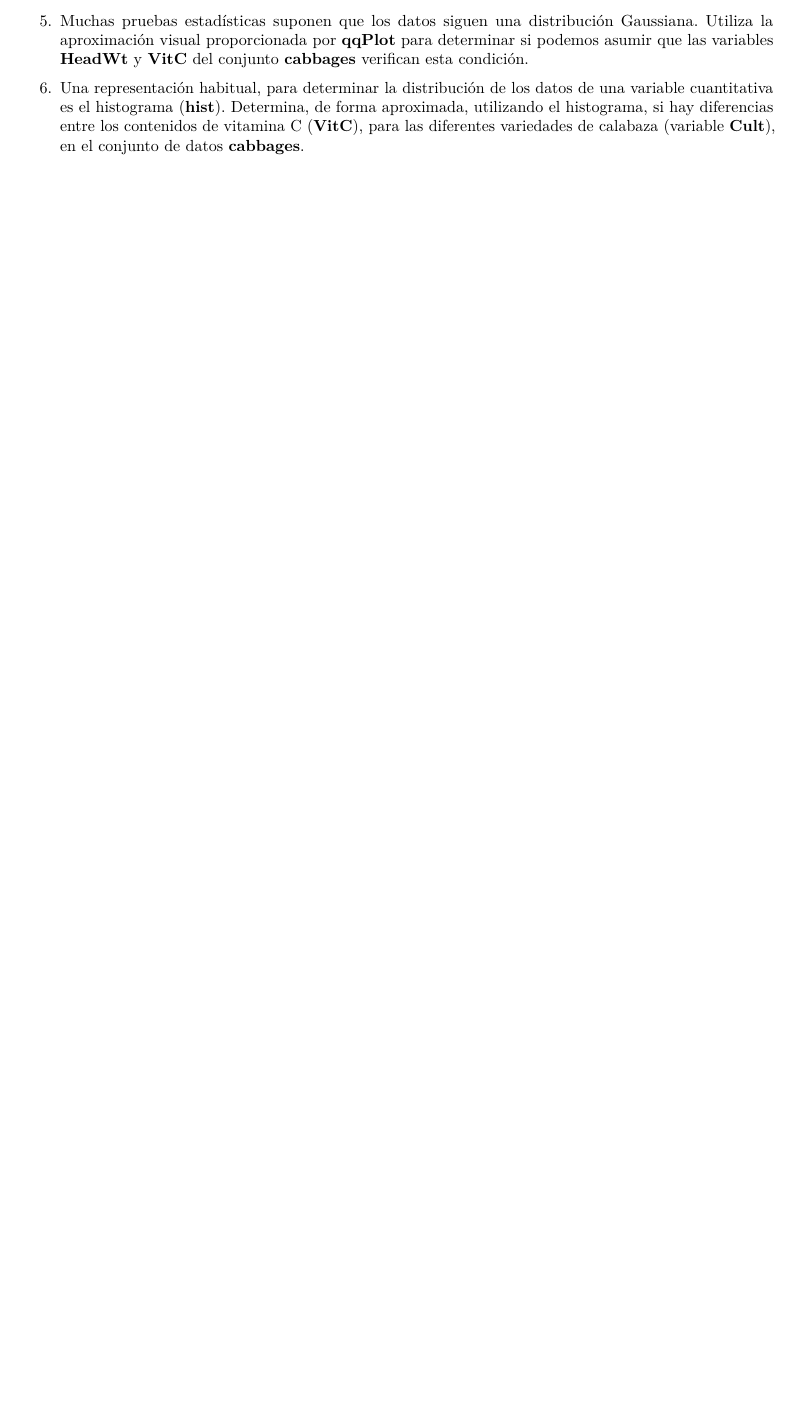
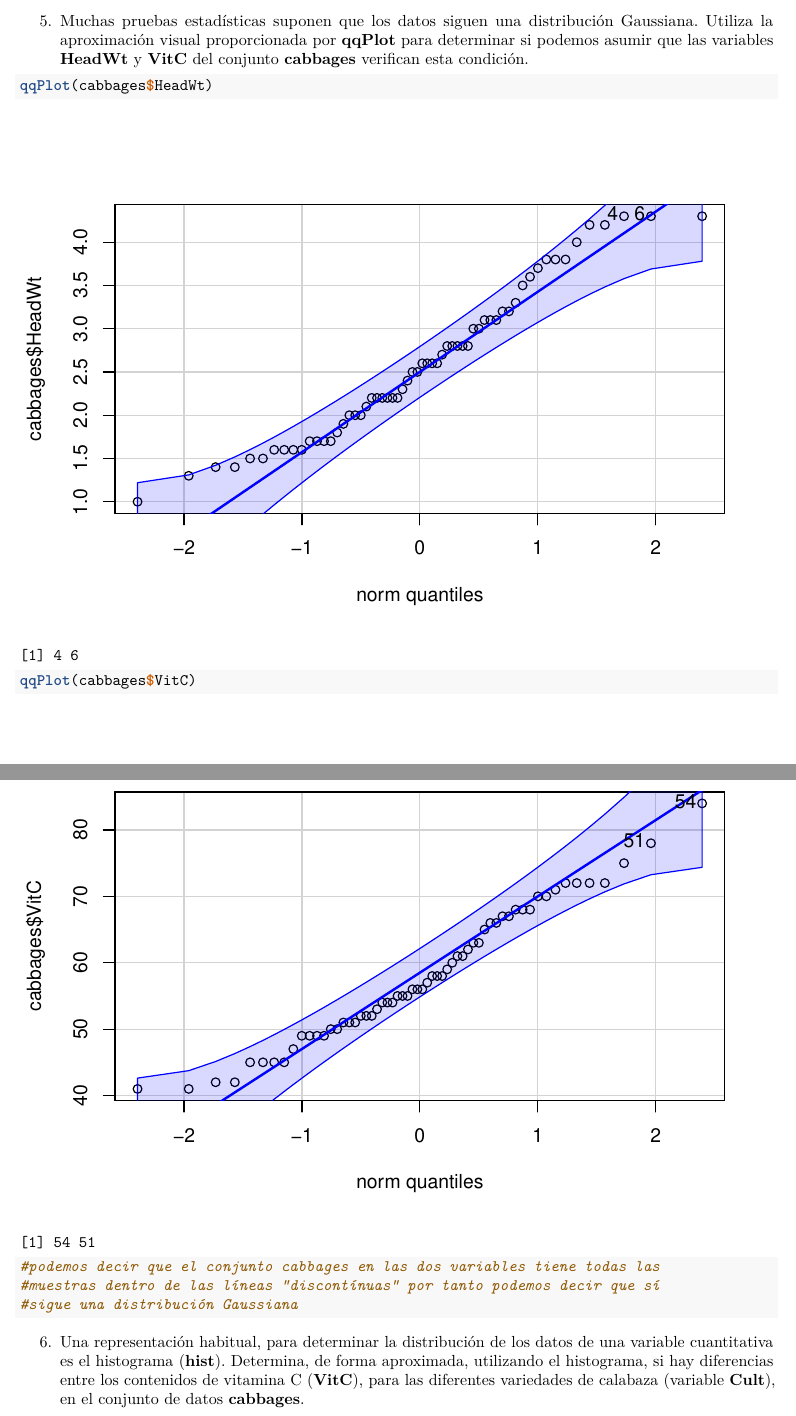
Before and after one commit to nataliapons4/SolucionesTema1, an R Markdown document (BoletinTema1ALUMNO.Rmd): part of page 11 of 11 before the commit and two parts of pages 11 and 12 of 13 after it, the two joined at a grey line, cut so that both start at the same text, the shorter picture padded with empty space. Rendered offline with R 4.5, knitr and Pandoc, then LaTeX, with nearby package versions.

Commit message:
Séptimo commit

````diff
--- a/BoletinTema1ALUMNO.Rmd
+++ b/BoletinTema1ALUMNO.Rmd
@@ -238,9 +238,11 @@ summary(Chile)
 
 ```{r}
 
-
-
-
+qqPlot(cabbages$HeadWt)
+qqPlot(cabbages$VitC)
+#podemos decir que el conjunto cabbages en las dos variables tiene todas las
+#muestras dentro de las líneas "discontínuas" por tanto podemos decir que sí
+#sigue una distribución Gaussiana
 
 ```
 
````
